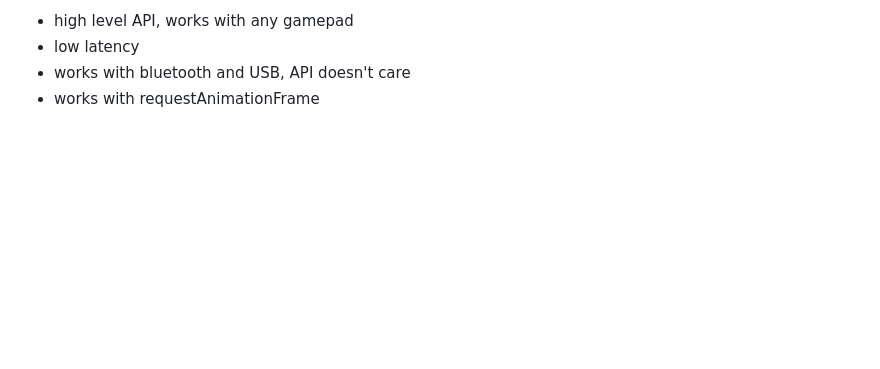
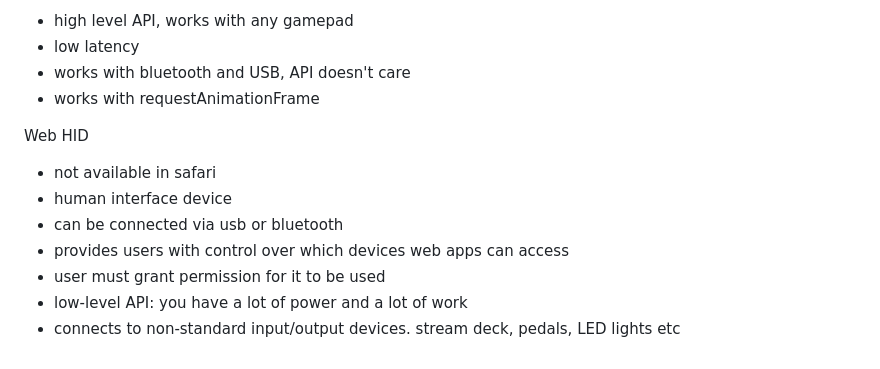
Before and after one commit to andreidobrinski/a-tour-of-web-capabilities-fm-course, a Markdown page: notes.md, the part around the change. GitHub-like rendering; blank space fills up the shorter version.

Commit message:
web HID notes

```diff
--- a/notes.md
+++ b/notes.md
@@ -104,3 +104,13 @@ Gamepad API
 - low latency
 - works with bluetooth and USB, API doesn't care
 - works with requestAnimationFrame
+
+Web HID
+
+- not available in safari
+- human interface device
+- can be connected via usb or bluetooth
+- provides users with control over which devices web apps can access
+- user must grant permission for it to be used
+- low-level API: you have a lot of power and a lot of work
+- connects to non-standard input/output devices. stream deck, pedals, LED lights etc
```
